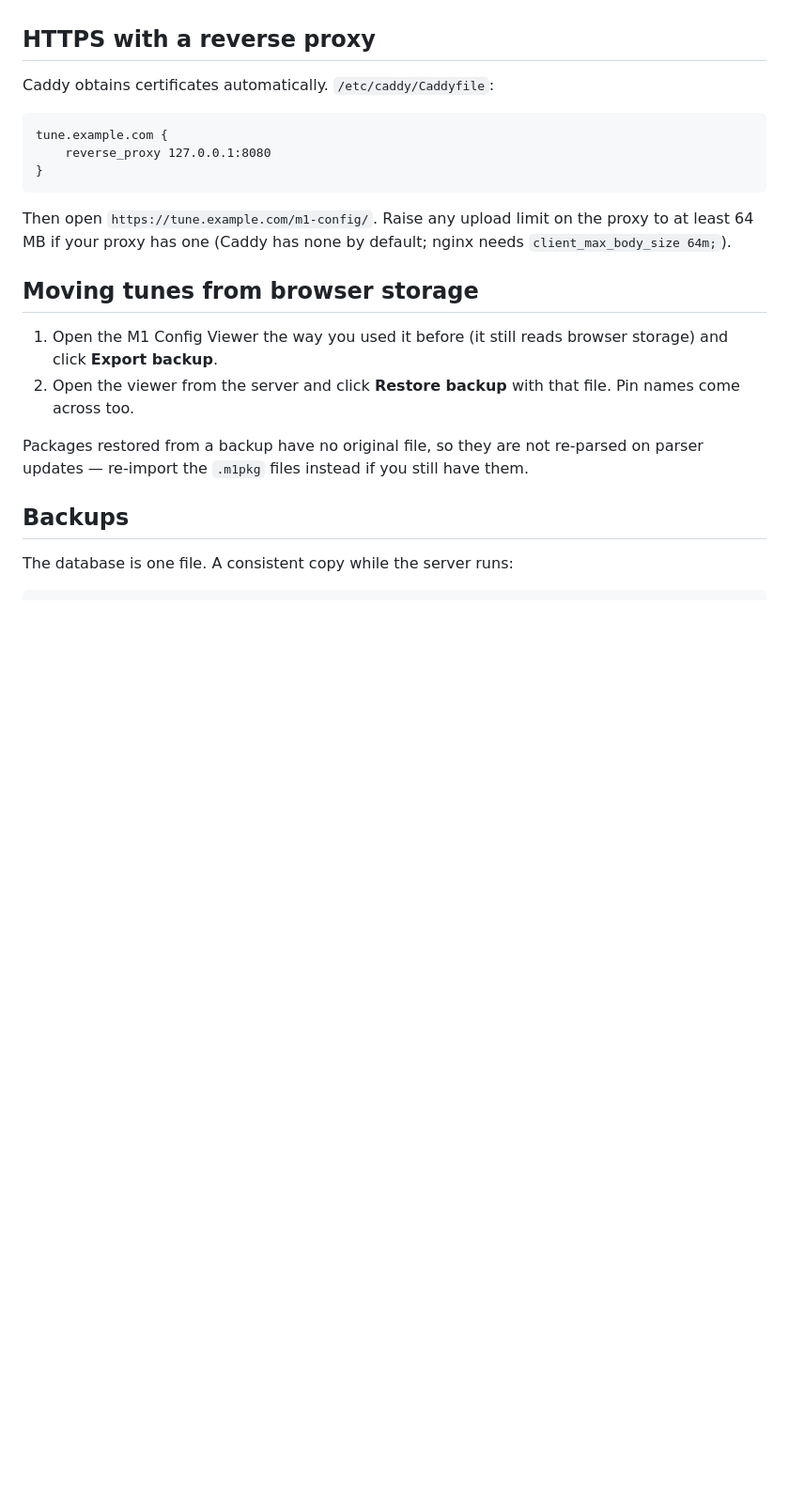
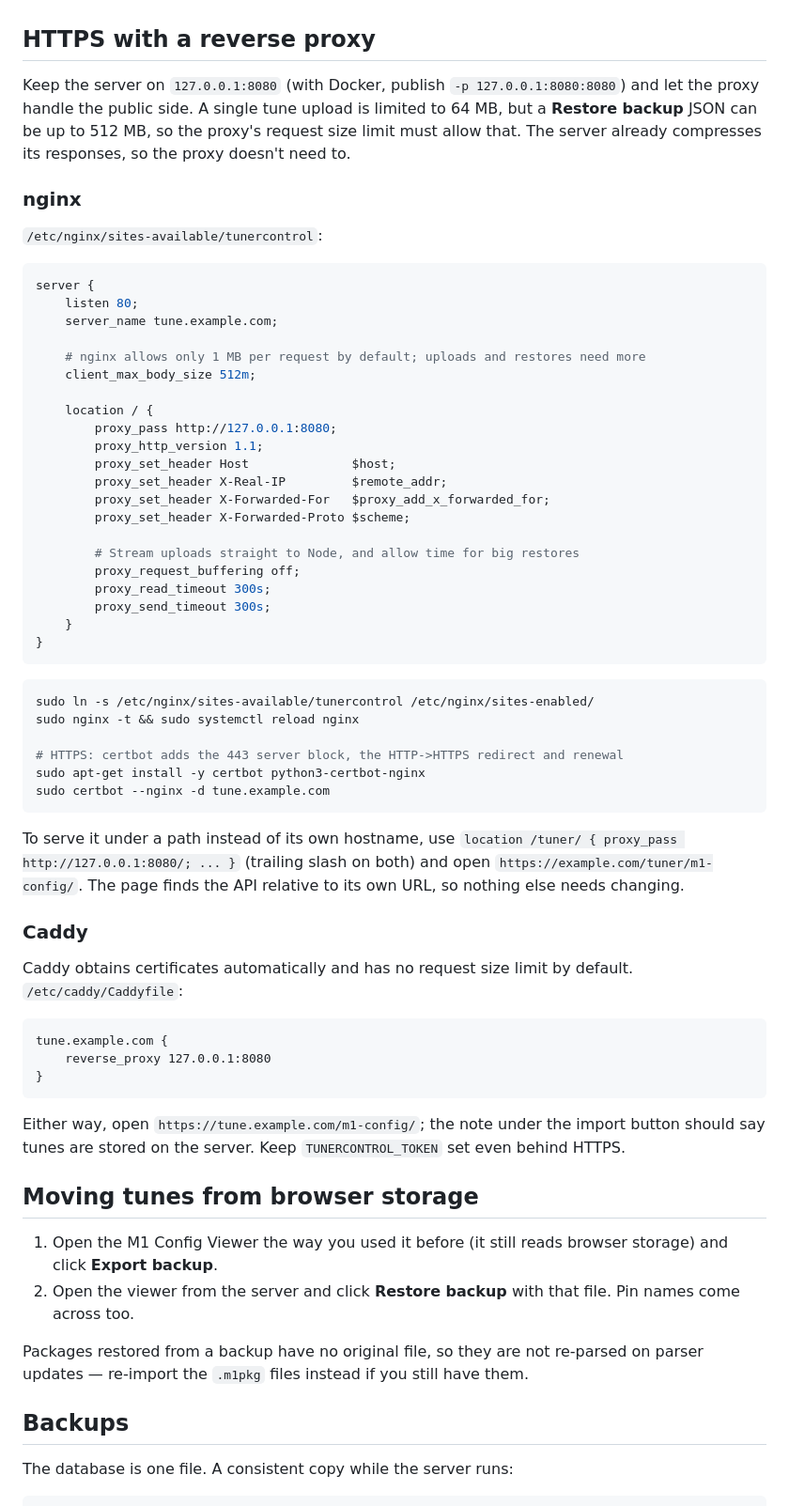
Before and after one commit to analoghan/TunerControl, a Markdown page: server/README.md, the part around the change. Shown at 94% size. Drawn GitHub-style; blank space fills up the shorter version.

Commit message:
Document nginx reverse proxy setup for the server
Co-Authored-By: Claude Opus 5.5 <noreply@anthropic.com>

````diff
--- a/server/README.md
+++ b/server/README.md
@@ -67,7 +67,56 @@ Update by pulling, rebuilding and re-creating the container; the `tunercontrol-d
 
 ## HTTPS with a reverse proxy
 
-Caddy obtains certificates automatically. `/etc/caddy/Caddyfile`:
+Keep the server on `127.0.0.1:8080` (with Docker, publish `-p 127.0.0.1:8080:8080`) and let the proxy
+handle the public side. A single tune upload is limited to 64 MB, but a **Restore backup** JSON can be up
+to 512 MB, so the proxy's request size limit must allow that. The server already compresses its responses,
+so the proxy doesn't need to.
+
+### nginx
+
+`/etc/nginx/sites-available/tunercontrol`:
+
+```nginx
+server {
+    listen 80;
+    server_name tune.example.com;
+
+    # nginx allows only 1 MB per request by default; uploads and restores need more
+    client_max_body_size 512m;
+
+    location / {
+        proxy_pass http://127.0.0.1:8080;
+        proxy_http_version 1.1;
+        proxy_set_header Host              $host;
+        proxy_set_header X-Real-IP         $remote_addr;
+        proxy_set_header X-Forwarded-For   $proxy_add_x_forwarded_for;
+        proxy_set_header X-Forwarded-Proto $scheme;
+
+        # Stream uploads straight to Node, and allow time for big restores
+        proxy_request_buffering off;
+        proxy_read_timeout 300s;
+        proxy_send_timeout 300s;
+    }
+}
+```
+
+```bash
+sudo ln -s /etc/nginx/sites-available/tunercontrol /etc/nginx/sites-enabled/
+sudo nginx -t && sudo systemctl reload nginx
+
+# HTTPS: certbot adds the 443 server block, the HTTP->HTTPS redirect and renewal
+sudo apt-get install -y certbot python3-certbot-nginx
+sudo certbot --nginx -d tune.example.com
+```
+
+To serve it under a path instead of its own hostname, use `location /tuner/ { proxy_pass
+http://127.0.0.1:8080/; ... }` (trailing slash on both) and open `https://example.com/tuner/m1-config/`.
+The page finds the API relative to its own URL, so nothing else needs changing.
+
+### Caddy
+
+Caddy obtains certificates automatically and has no request size limit by default.
+`/etc/caddy/Caddyfile`:
 
 ```
 tune.example.com {
@@ -75,8 +124,8 @@ tune.example.com {
 }
 ```
 
-Then open `https://tune.example.com/m1-config/`. Raise any upload limit on the proxy to at least 64 MB if
-your proxy has one (Caddy has none by default; nginx needs `client_max_body_size 64m;`).
+Either way, open `https://tune.example.com/m1-config/`; the note under the import button should say tunes
+are stored on the server. Keep `TUNERCONTROL_TOKEN` set even behind HTTPS.
 
 ## Moving tunes from browser storage
 
````
